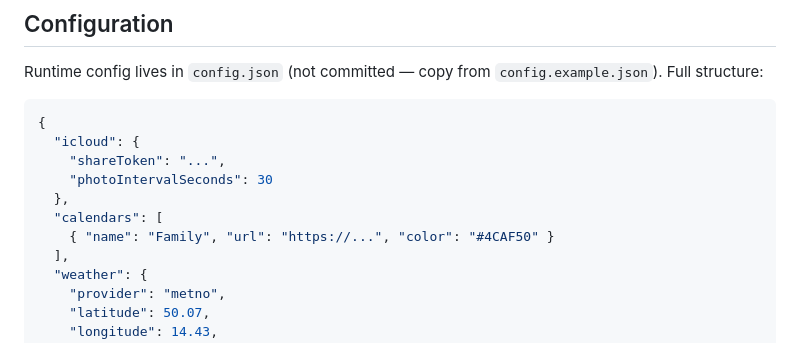
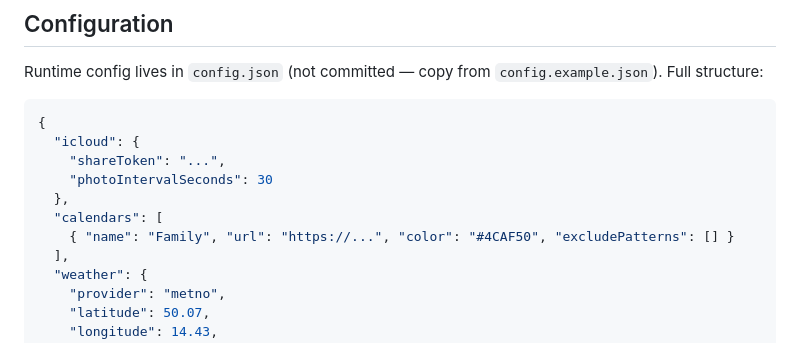
Before and after one commit to onpaj/wmd, a Markdown page: CLAUDE.md, the part around the change. GitHub-like rendering.

Commit message:
docs: document excludePatterns in CLAUDE.md config schema

```diff
--- a/CLAUDE.md
+++ b/CLAUDE.md
@@ -124,7 +124,7 @@ Runtime config lives in `config.json` (not committed — copy from `config.examp
     "photoIntervalSeconds": 30
   },
   "calendars": [
-    { "name": "Family", "url": "https://...", "color": "#4CAF50" }
+    { "name": "Family", "url": "https://...", "color": "#4CAF50", "excludePatterns": [] }
   ],
   "weather": {
     "provider": "metno",
```
